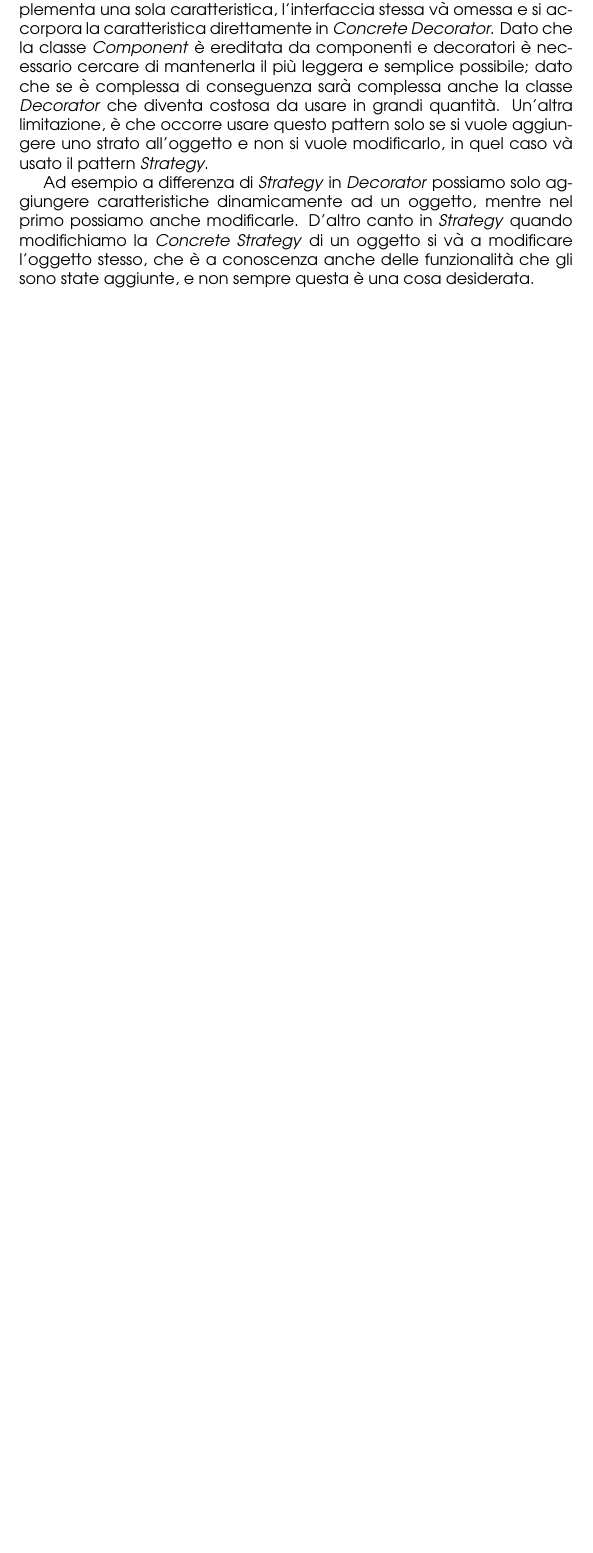
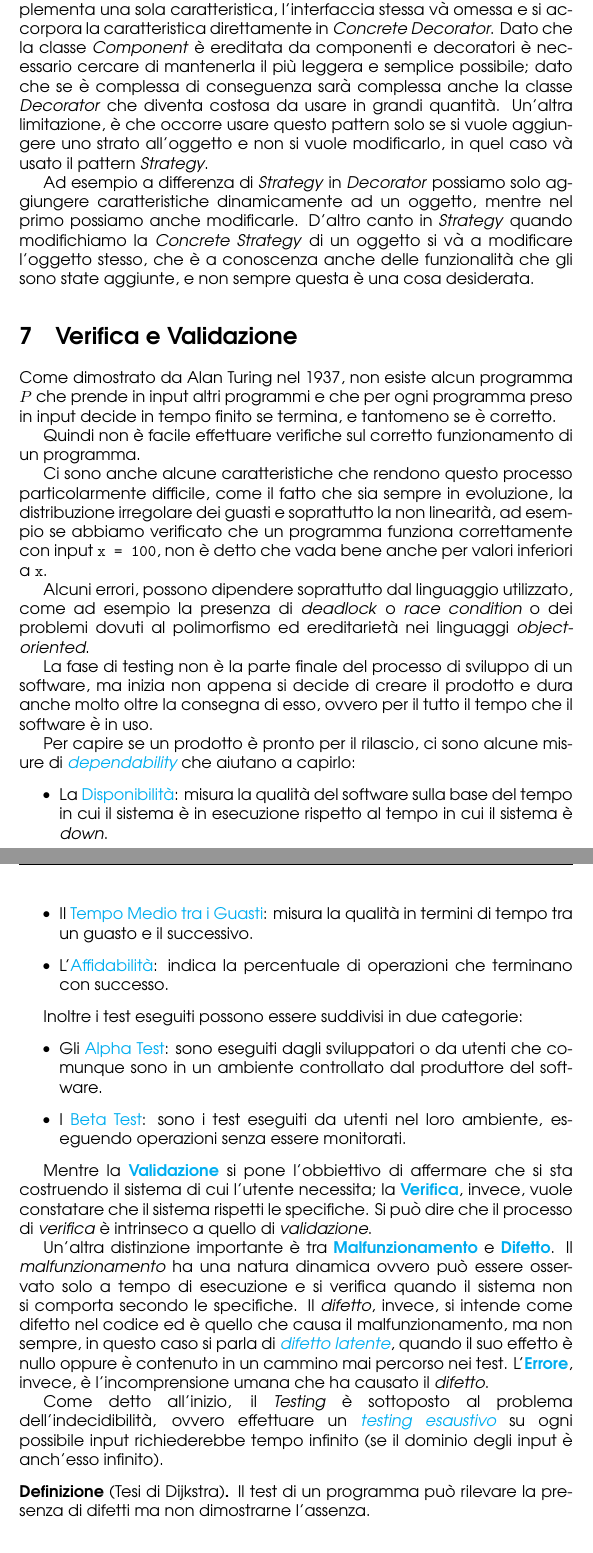
Before and after one commit to angelopassa/Ingegneria-del-Software, a LaTeX document (main.tex, which reads lezione15.tex): part of page 56 of 56 before the commit and two parts of pages 57 and 58 of 61 after it, the two joined at a grey line, cut so that both start at the same text, the shorter picture padded with empty space. Compiled offline with pdfLaTeX.

Commit message:
Lezione 15

```diff
--- /dev/null
+++ b/lezione15.tex
@@ -0,0 +1,67 @@
+\section{Verifica e Validazione}
+
+Come dimostrato da Alan Turing nel 1937, non esiste
+alcun programma $P$ che prende in input altri programmi e che
+per ogni programma preso in input decide in tempo finito se termina,
+e tantomeno se è corretto.
+
+Quindi non è facile effettuare verifiche sul corretto funzionamento di un programma.
+
+Ci sono anche alcune caratteristiche che rendono questo processo particolarmente
+difficile, come il fatto che sia sempre in evoluzione, la distribuzione
+irregolare dei guasti e soprattutto la non linearità, ad esempio se
+abbiamo verificato che un programma funziona correttamente con input
+\verb|x = 100|, non è detto che vada bene anche per valori inferiori a \verb|x|.
+
+Alcuni errori, possono dipendere soprattutto dal linguaggio utilizzato,
+come ad esempio la presenza di \emph{deadlock} o \emph{race condition} o
+dei problemi dovuti al polimorfismo ed ereditarietà nei linguaggi \emph{object-oriented}.
+
+La fase di testing non è la parte finale del processo di sviluppo di un software,
+ma inizia non appena si decide di creare il prodotto e dura anche molto oltre la consegna
+di esso, ovvero per il tutto il tempo che il software è in uso.
+
+Per capire se un prodotto è pronto per il rilascio, ci sono alcune misure di \emph{\textcolor{cyan}{dependability}}
+che aiutano a capirlo:
+\begin{itemize}
+    \item La \textcolor{cyan}{Disponibilità}: misura la qualità del software
+        sulla base del tempo in cui il sistema è in esecuzione rispetto al tempo
+        in cui il sistema è \emph{down}.
+    \item Il \textcolor{cyan}{Tempo Medio tra i Guasti}: misura la qualità in termini di
+        tempo tra un guasto e il successivo.
+    \item L'\textcolor{cyan}{Affidabilità}: indica la percentuale di operazioni che terminano
+        con successo.
+\end{itemize}
+
+Inoltre i test eseguiti possono essere suddivisi in due categorie:
+\begin{itemize}
+    \item Gli \textcolor{cyan}{Alpha Test}: sono eseguiti dagli sviluppatori
+        o da utenti che comunque sono in un ambiente controllato dal produttore
+        del software.
+    \item I \textcolor{cyan}{Beta Test}: sono i test eseguiti da utenti nel loro
+        ambiente, eseguendo operazioni senza essere monitorati.
+\end{itemize}
+
+Mentre la \textbf{\textcolor{cyan}{Validazione}} si pone l'obbiettivo di affermare
+che si sta costruendo il sistema di cui l'utente necessita; la \textbf{\textcolor{cyan}{Verifica}},
+invece, vuole constatare che il sistema rispetti le specifiche. Si può
+dire che il processo di \emph{verifica} è intrinseco a quello di \emph{validazione}.
+
+Un'altra distinzione importante è tra \textbf{\textcolor{cyan}{Malfunzionamento}}
+e \textbf{\textcolor{cyan}{Difetto}}. Il \emph{malfunzionamento} ha una natura dinamica
+ovvero può essere osservato solo a tempo di esecuzione e si verifica quando il sistema non
+si comporta secondo le specifiche. Il \emph{difetto}, invece, si intende come difetto nel
+codice ed è quello che causa il malfunzionamento, ma non sempre, in questo caso si parla
+di \emph{\textcolor{cyan}{difetto latente}}, quando il suo effetto è nullo oppure è
+contenuto in un cammino mai percorso nei test.
+L'\textbf{\textcolor{cyan}{Errore}}, invece, è l'incomprensione umana che ha causato
+il \emph{difetto}.
+
+Come detto all'inizio, il \emph{Testing} è sottoposto al problema
+dell'indecidibilità, ovvero effettuare un \emph{\textcolor{cyan}{testing esaustivo}}
+su ogni possibile input richiederebbe tempo infinito (se il dominio degli input è anch'esso infinito).
+
+\begin{definition}[Tesi di Dijkstra]
+    Il test di un programma può rilevare la presenza di difetti ma non
+    dimostrarne l'assenza.
+\end{definition}
```
Also changed, not shown: main.tex (+1 -0 lines), main.pdf, lezione15.tex (114 more changed lines).
